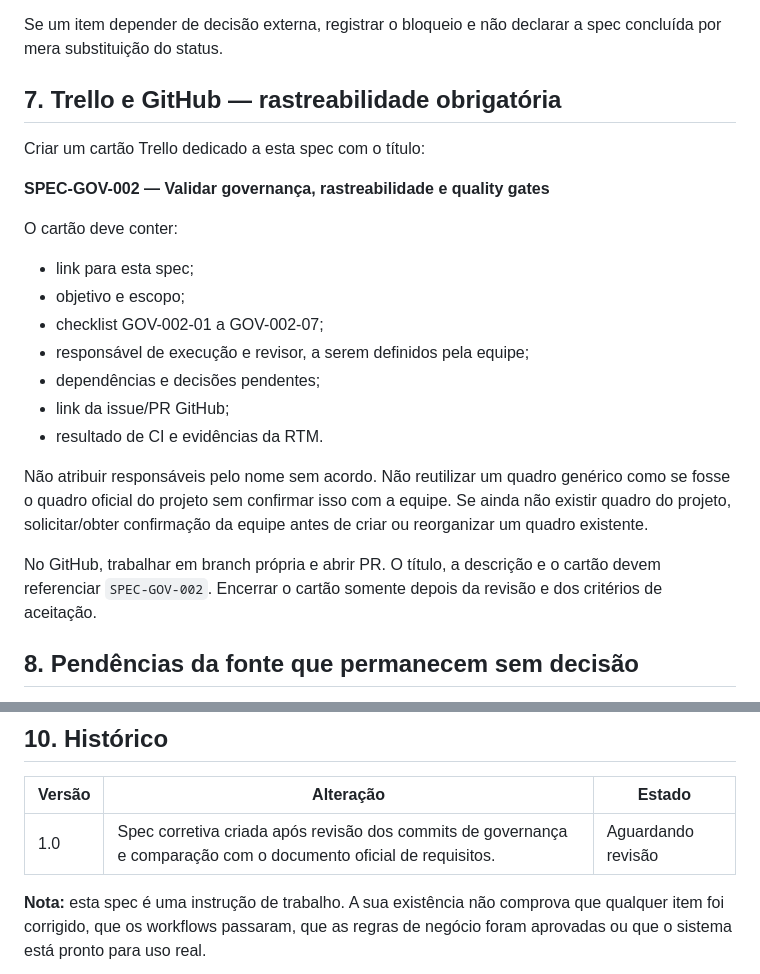
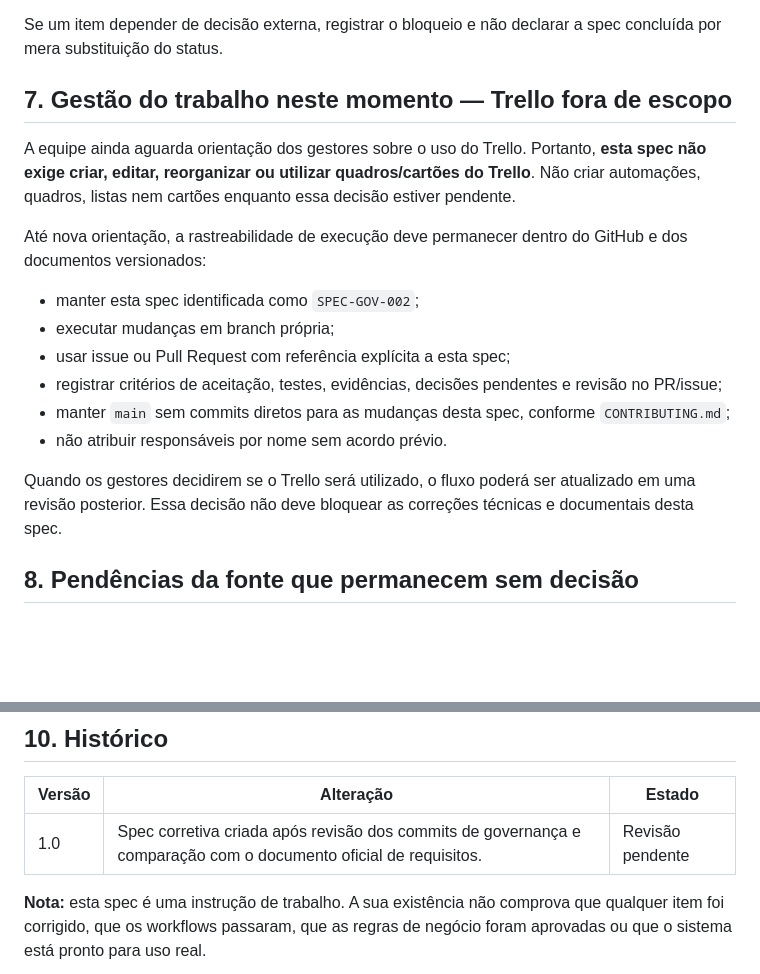
Before and after one commit to vikleve/RH, a Markdown page: docs/governanca/SPEC-GOV-002-alinhamento-e-validacao-governanca.md, 2 parts joined by grey strips. Rendered like a GitHub page; blank space fills up the shorter version.

Commit message:
docs(governanca): defer Trello pending manager guidance

```diff
--- a/docs/governanca/SPEC-GOV-002-alinhamento-e-validacao-governanca.md
+++ b/docs/governanca/SPEC-GOV-002-alinhamento-e-validacao-governanca.md
@@ -173,24 +173,19 @@ Usar estados distintos, no mínimo: **documentado**, **implementação identific
 
 Se um item depender de decisão externa, registrar o bloqueio e não declarar a spec concluída por mera substituição do status.
 
-## 7. Trello e GitHub — rastreabilidade obrigatória
+## 7. Gestão do trabalho neste momento — Trello fora de escopo
 
-Criar um cartão Trello dedicado a esta spec com o título:
+A equipe ainda aguarda orientação dos gestores sobre o uso do Trello. Portanto, **esta spec não exige criar, editar, reorganizar ou utilizar quadros/cartões do Trello**. Não criar automações, quadros, listas nem cartões enquanto essa decisão estiver pendente.
 
-**SPEC-GOV-002 — Validar governança, rastreabilidade e quality gates**
+Até nova orientação, a rastreabilidade de execução deve permanecer dentro do GitHub e dos documentos versionados:
+- manter esta spec identificada como `SPEC-GOV-002`;
+- executar mudanças em branch própria;
+- usar issue ou Pull Request com referência explícita a esta spec;
+- registrar critérios de aceitação, testes, evidências, decisões pendentes e revisão no PR/issue;
+- manter `main` sem commits diretos para as mudanças desta spec, conforme `CONTRIBUTING.md`;
+- não atribuir responsáveis por nome sem acordo prévio.
 
-O cartão deve conter:
-- link para esta spec;
-- objetivo e escopo;
-- checklist GOV-002-01 a GOV-002-07;
-- responsável de execução e revisor, a serem definidos pela equipe;
-- dependências e decisões pendentes;
-- link da issue/PR GitHub;
-- resultado de CI e evidências da RTM.
-
-Não atribuir responsáveis pelo nome sem acordo. Não reutilizar um quadro genérico como se fosse o quadro oficial do projeto sem confirmar isso com a equipe. Se ainda não existir quadro do projeto, solicitar/obter confirmação da equipe antes de criar ou reorganizar um quadro existente.
-
-No GitHub, trabalhar em branch própria e abrir PR. O título, a descrição e o cartão devem referenciar `SPEC-GOV-002`. Encerrar o cartão somente depois da revisão e dos critérios de aceitação.
+Quando os gestores decidirem se o Trello será utilizado, o fluxo poderá ser atualizado em uma revisão posterior. Essa decisão não deve bloquear as correções técnicas e documentais desta spec.
 
 ## 8. Pendências da fonte que permanecem sem decisão
 
@@ -210,6 +205,6 @@ Não implementar toda a folha, todas as integrações ou todos os requisitos RF-
 
 | Versão | Alteração | Estado |
 |---|---|---|
-| 1.0 | Spec corretiva criada após revisão dos commits de governança e comparação com o documento oficial de requisitos. | Aguardando revisão |
+| 1.0 | Spec corretiva criada após revisão dos commits de governança e comparação com o documento oficial de requisitos. | Revisão pendente |\n| 1.1 | Atualizada para suspender qualquer uso do Trello até orientação dos gestores; rastreabilidade temporária permanece no GitHub. | Aguardando revisão |
 
 **Nota:** esta spec é uma instrução de trabalho. A sua existência não comprova que qualquer item foi corrigido, que os workflows passaram, que as regras de negócio foram aprovadas ou que o sistema está pronto para uso real.
```
